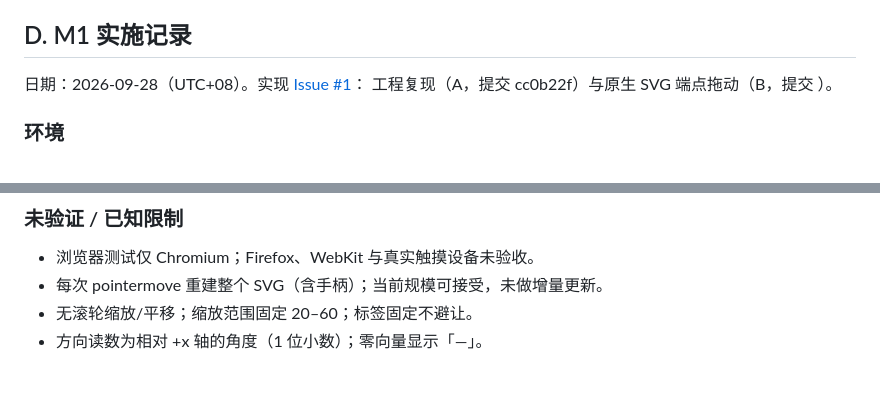
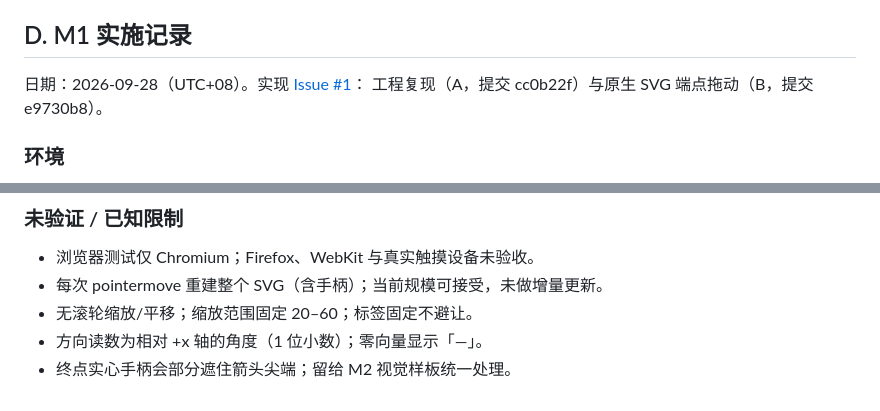
Before and after one commit to Buqisir/pisvis, a Markdown page: docs/HANDOFF.md, 2 parts joined by grey strips. Drawn GitHub-style.

Commit message:
docs: record M1 drag commit and handle overlap limit
Generated with [Devin](https://devin.ai)

Co-Authored-By: Devin <158243242+devin-ai-integration[bot]@users.noreply.github.com>

```diff
--- a/docs/HANDOFF.md
+++ b/docs/HANDOFF.md
@@ -59,7 +59,7 @@ M1 小内核继续零运行时依赖；新产品方向允许 M2/M3 在实例/校
 ## D. M1 实施记录
 
 日期：2026-09-28（UTC+08）。实现 [Issue #1](https://github.com/Buqisir/pisvis/issues/1)：
-工程复现（A，提交 cc0b22f）与原生 SVG 端点拖动（B，提交 <commit>）。
+工程复现（A，提交 cc0b22f）与原生 SVG 端点拖动（B，提交 e9730b8）。
 
 ### 环境
 
@@ -102,3 +102,4 @@ GitHub Actions 固定到 v7 系列完整提交 SHA（checkout v7.0.1、setup-nod
 - 每次 pointermove 重建整个 SVG（含手柄）；当前规模可接受，未做增量更新。
 - 无滚轮缩放/平移；缩放范围固定 20–60；标签固定不避让。
 - 方向读数为相对 +x 轴的角度（1 位小数）；零向量显示「—」。
+- 终点实心手柄会部分遮住箭头尖端；留给 M2 视觉样板统一处理。
```
